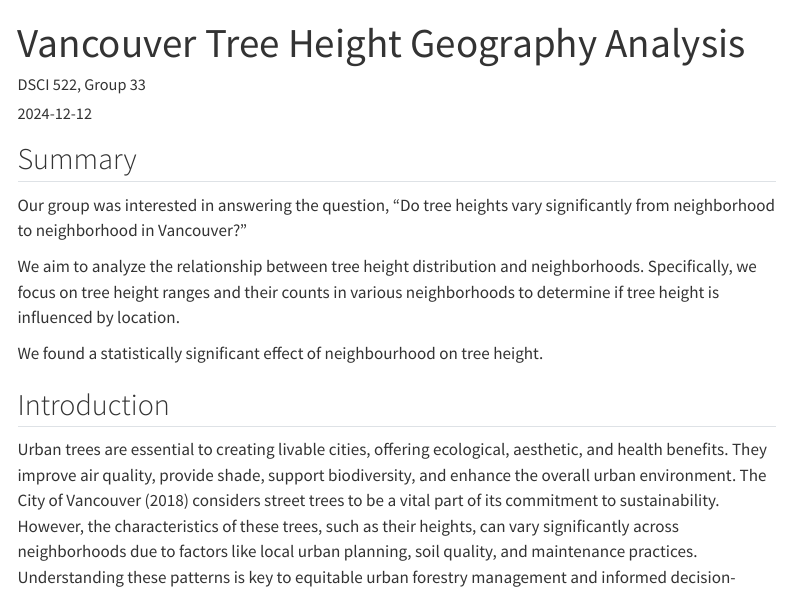
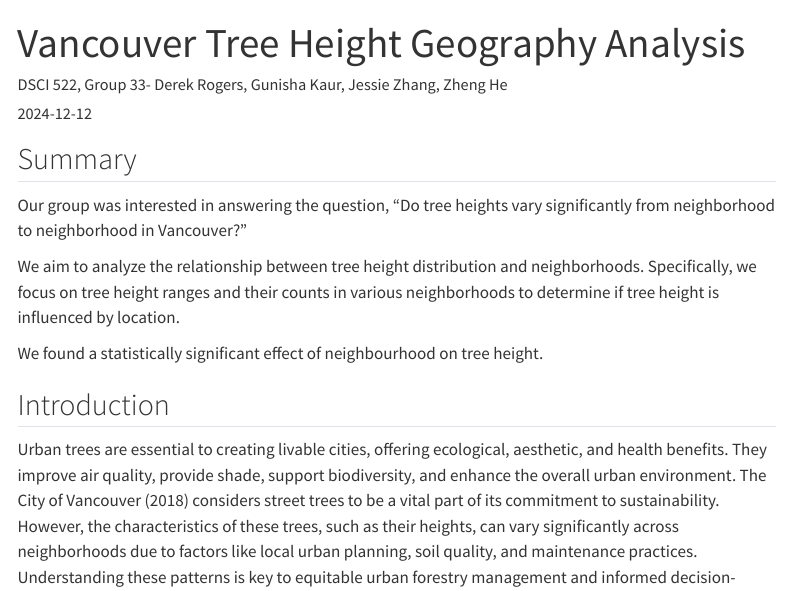
Before and after one commit to UBC-MDS/Dynamic33, a Quarto document (report/vancouver-tree-height-geo.qmd): the page in a window 1100 px wide, from its top. Rendered offline with R 4.5, knitr and Pandoc in place of Quarto, with nearby package versions; menus at the side of the page are left out.

Commit message:
added the group members names in the final report(.qmd)

```diff
--- a/report/vancouver-tree-height-geo.qmd
+++ b/report/vancouver-tree-height-geo.qmd
@@ -1,6 +1,6 @@
 ---
 title: "Vancouver Tree Height Geography Analysis"
-author: "DSCI 522, Group 33"
+author: "DSCI 522, Group 33- Derek Rogers, Gunisha Kaur, Jessie Zhang, Zheng He"
 date: "`r Sys.Date()`"
 format:
   html:
```
Also changed, not shown: report/vancouver-tree-height-geo.html.
